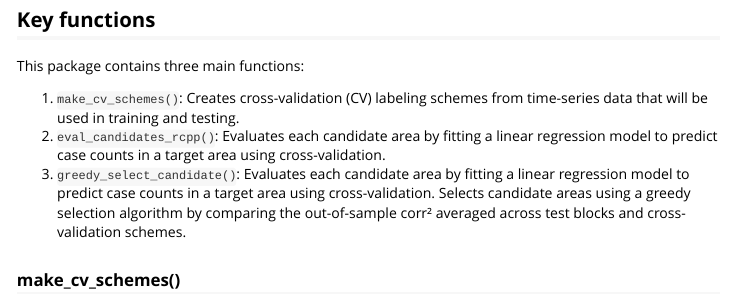
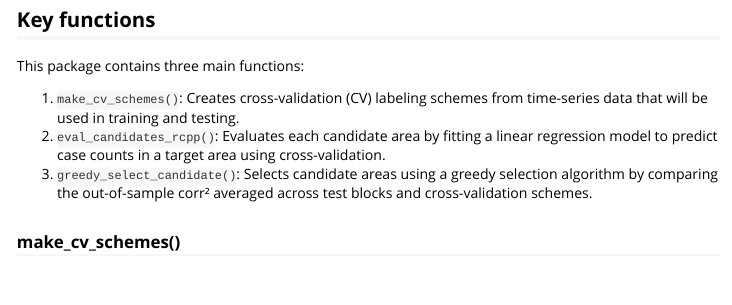
Before and after one commit to cliu822/cvEpicurveSelect, an R Markdown document (vignettes/my-vignette.Rmd): the page in a window 1100 px wide, from 1600 px down. Rendered offline with R 4.5, knitr and Pandoc, with nearby package versions; code that draws random numbers runs with fixed seeds of ours; some code elsewhere in the file could not run offline; long lines of code are wrapped.

Commit message:
vignette corrections

```diff
--- a/vignettes/my-vignette.Rmd
+++ b/vignettes/my-vignette.Rmd
@@ -91,7 +91,7 @@ This package contains three main functions:
 
  1) `make_cv_schemes()`: Creates cross-validation (CV) labeling schemes from time-series data that will be used in training and testing.
  2) `eval_candidates_rcpp()`:  Evaluates each candidate area by fitting a linear regression model to predict case counts in a target area using cross-validation.
- 3) `greedy_select_candidate()`: Evaluates each candidate area by fitting a linear regression model to predict case counts in a target area using cross-validation. Selects candidate areas using a greedy selection algorithm by comparing the out-of-sample corr² averaged across test blocks and cross-validation schemes.
+ 3) `greedy_select_candidate()`: Selects candidate areas using a greedy selection algorithm by comparing the out-of-sample corr² averaged across test blocks and cross-validation schemes.
 
 ### **make_cv_schemes()**
 <img src="figures/1_make_cv_scheme.png" width="100%">
```
